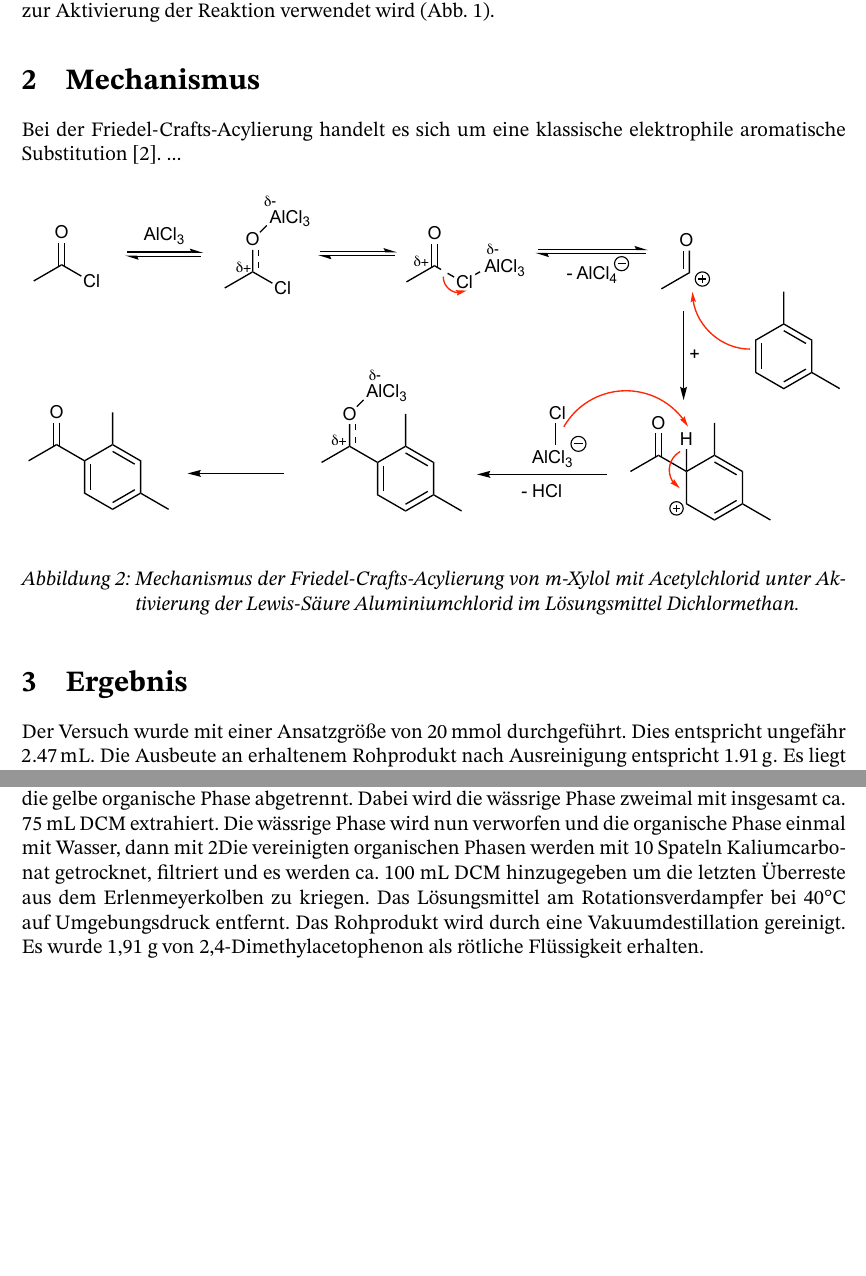
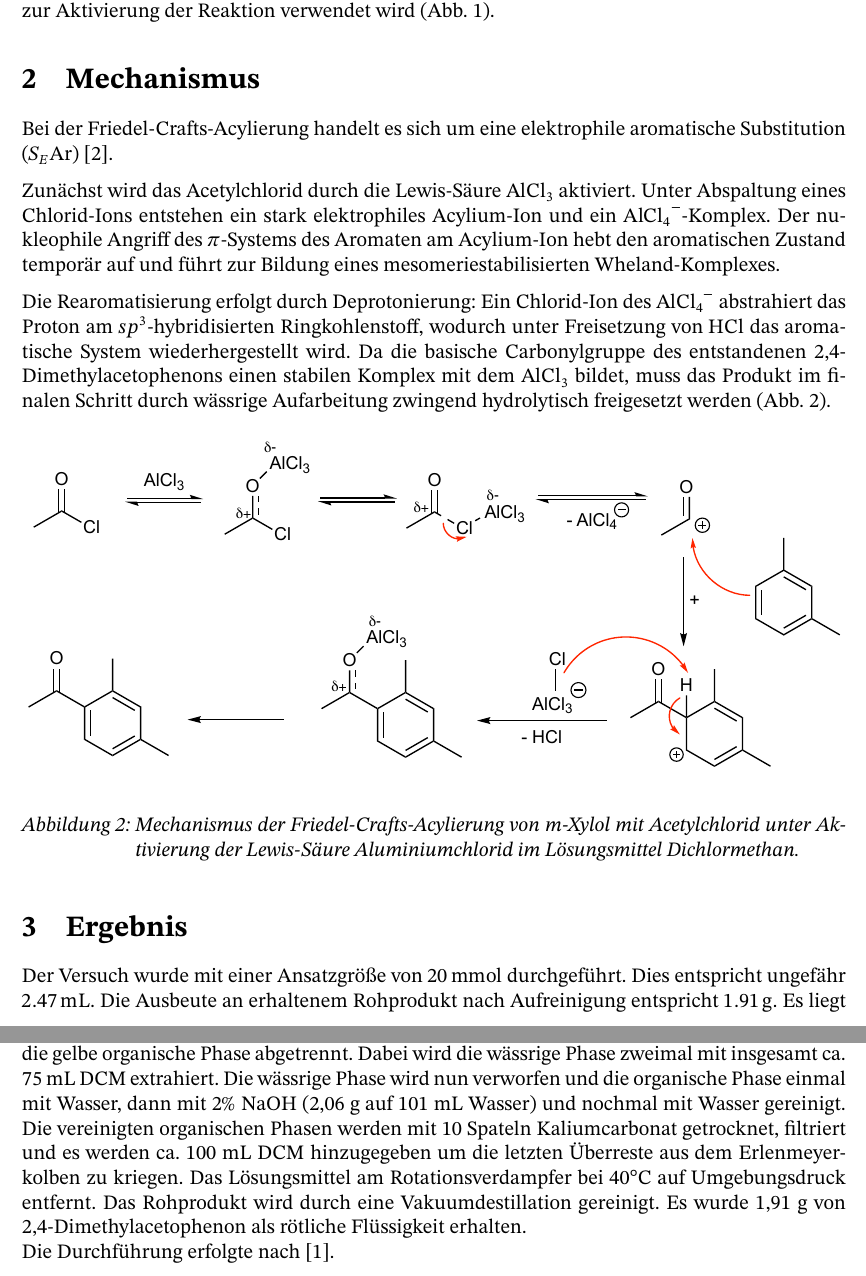
Before and after one commit to Lemonatix/OC-lab, a LaTeX document (article.tex, which reads experiment.tex, mechanism.tex, results.tex): two parts of pages 2 and 3 of 4 before the commit and two parts of pages 2 and 3 of 5 after it, joined at a grey line, cut so that both start at the same text, the shorter picture padded with empty space. Compiled offline with pdfLaTeX.

Commit message:
finishes mechanism for the beginning

```diff
--- a/experiment.tex
+++ b/experiment.tex
@@ -12,8 +12,9 @@ Daraufhin werden 2.47 mL m-Xylol (5.31 g, 50.0 mmol, 1.0 Äquiv.) aus dem Tropft
 Nach vollständiger Zugabe wurde die Reaktionsmischung zunächst von 14:25 Uhr bis 15:30 Uhr bei 20 °C gerührt und über Nacht stehen gelassen.
 Zunächst wird die Mischung für 5 Stunden bei 50°C gekocht.
 Die Reaktion wurde anschließend vorsichtig auf Eis/Wasser (350 mL) gegeben bzw. mit Eiswasser hydrolysiert. Es werden daraufhin sieben Pasteurpipetten konz. HCl (37$\%$) dazugegeben, um mögliche Klumpen aufzulösen.
-Das Gemisch wird in einen Scheidetrichter gegeben und die gelbe organische Phase abgetrennt. Dabei wird die wässrige Phase zweimal mit insgesamt ca. 75 mL DCM extrahiert. Die wässrige Phase wird nun verworfen und die organische Phase einmal mit Wasser, dann mit 2% NaOH (2,06 g auf 101 mL Wasser) und nochmal mit Wasser gereinigt.
+Das Gemisch wird in einen Scheidetrichter gegeben und die gelbe organische Phase abgetrennt. Dabei wird die wässrige Phase zweimal mit insgesamt ca. 75 mL DCM extrahiert. Die wässrige Phase wird nun verworfen und die organische Phase einmal mit Wasser, dann mit 2$\%$ NaOH (2,06 g auf 101 mL Wasser) und nochmal mit Wasser gereinigt.
 Die vereinigten organischen Phasen werden mit 10 Spateln Kaliumcarbonat getrocknet, filtriert und es werden ca. 100 mL DCM hinzugegeben um die letzten Überreste aus dem Erlenmeyerkolben zu kriegen.
 Das Lösungsmittel am Rotationsverdampfer bei 40°C auf Umgebungsdruck entfernt.
 Das Rohprodukt wird durch eine Vakuumdestillation gereinigt.
-Es wurde 1,91 g von 2,4-Dimethylacetophenon als rötliche Flüssigkeit erhalten.
+Es wurde 1,91 g von 2,4-Dimethylacetophenon als rötliche Flüssigkeit erhalten. \newline
+Die Durchführung erfolgte nach \cite{ORG}.
--- a/mechanism.tex
+++ b/mechanism.tex
@@ -1,5 +1,12 @@
-Bei der Friedel-Crafts-Acylierung handelt es sich um eine klassische elektrophile aromatische Substitution \cite{ROV}.
-...
+Bei der Friedel-Crafts-Acylierung handelt es sich um eine elektrophile aromatische Substitution ($S_E\text{Ar}$) \cite{ROV}.
+
+Zunächst wird das Acetylchlorid durch die Lewis-Säure $\ce{AlCl3}$ aktiviert.
+Unter Abspaltung eines Chlorid-Ions entstehen ein stark elektrophiles Acylium-Ion und ein $\ce{AlCl4-}$-Komplex.
+Der nukleophile Angriff des $\pi$-Systems des Aromaten am Acylium-Ion hebt den aromatischen Zustand temporär auf und führt zur Bildung eines mesomeriestabilisierten Wheland-Komplexes.
+
+Die Rearomatisierung erfolgt durch Deprotonierung:
+Ein Chlorid-Ion des $\ce{AlCl4-}$ abstrahiert das Proton am $sp^3$-hybridisierten Ringkohlenstoff, wodurch unter Freisetzung von $\ce{HCl}$ das aromatische System wiederhergestellt wird.
+Da die basische Carbonylgruppe des entstandenen 2,4-Dimethylacetophenons einen stabilen Komplex mit dem $\ce{AlCl3}$ bildet, muss das Produkt im finalen Schritt durch wässrige Aufarbeitung zwingend hydrolytisch freigesetzt werden (Abb. \ref{fig:P1_M}).
 
 \begin{figure}[H]
     \centering
--- a/results.tex
+++ b/results.tex
@@ -1,6 +1,6 @@
 Der Versuch wurde mit einer Ansatzgröße von \SI{20}{\milli\mole} durchgeführt.
 Dies entspricht ungefähr \SI{2.47}{\milli\liter}.
-Die Ausbeute an erhaltenem Rohprodukt nach Ausreinigung entspricht \SI{1.91}{\gram}.
+Die Ausbeute an erhaltenem Rohprodukt nach Aufreinigung entspricht \SI{1.91}{\gram}.
 Es liegt eine orangebraune Flüssigkeit vor, die einen Brechungsindex von 1,53425 bei \SI{20}{\degreeCelsius} aufweist. Der Literaturwert wird mit 1,535 angegeben \cite{SA}. \newline
 Die Reinheit beträgt ...
 Der tatsächliche Anteil an 2,4-Dimethylacetophenon ist somit ...
```
Also changed, not shown: article.pdf.
